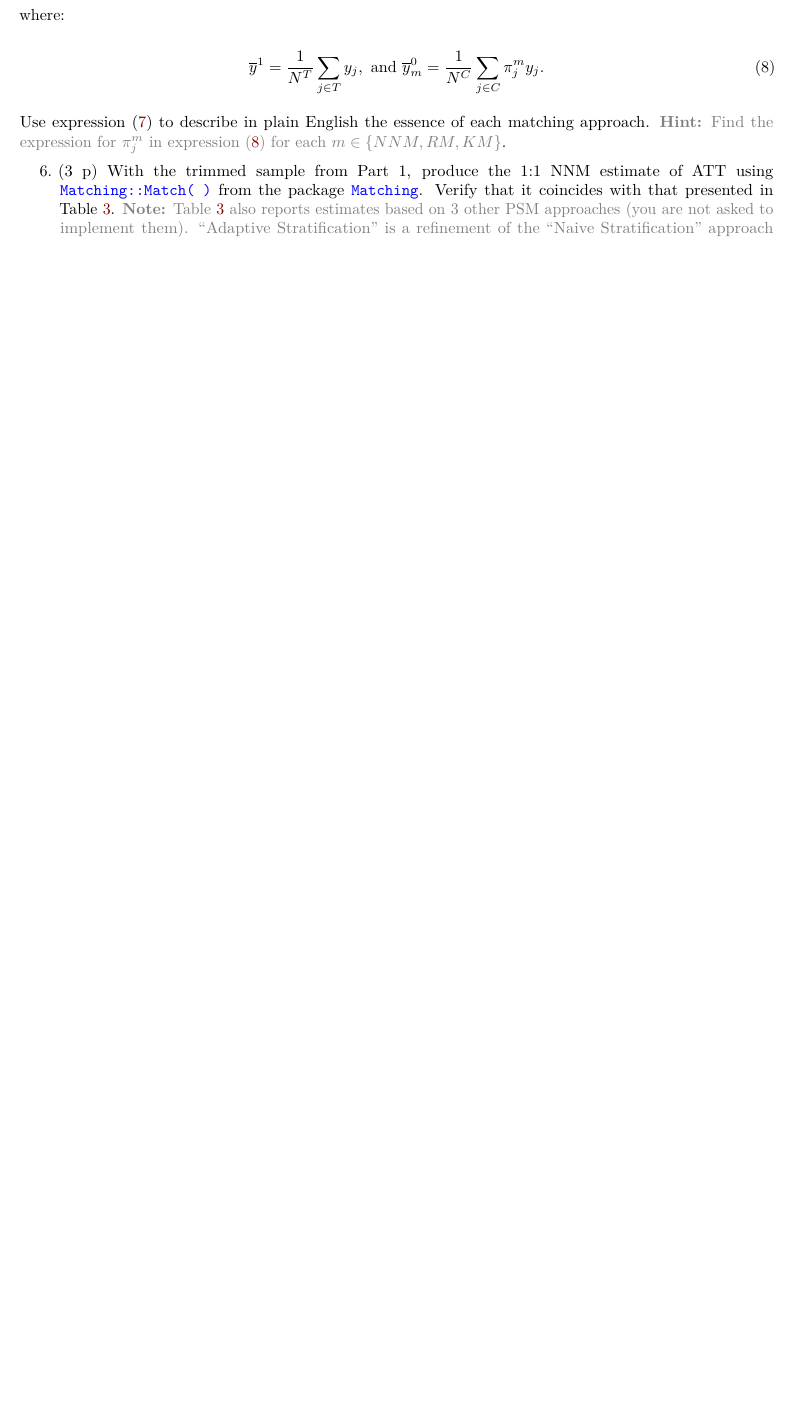
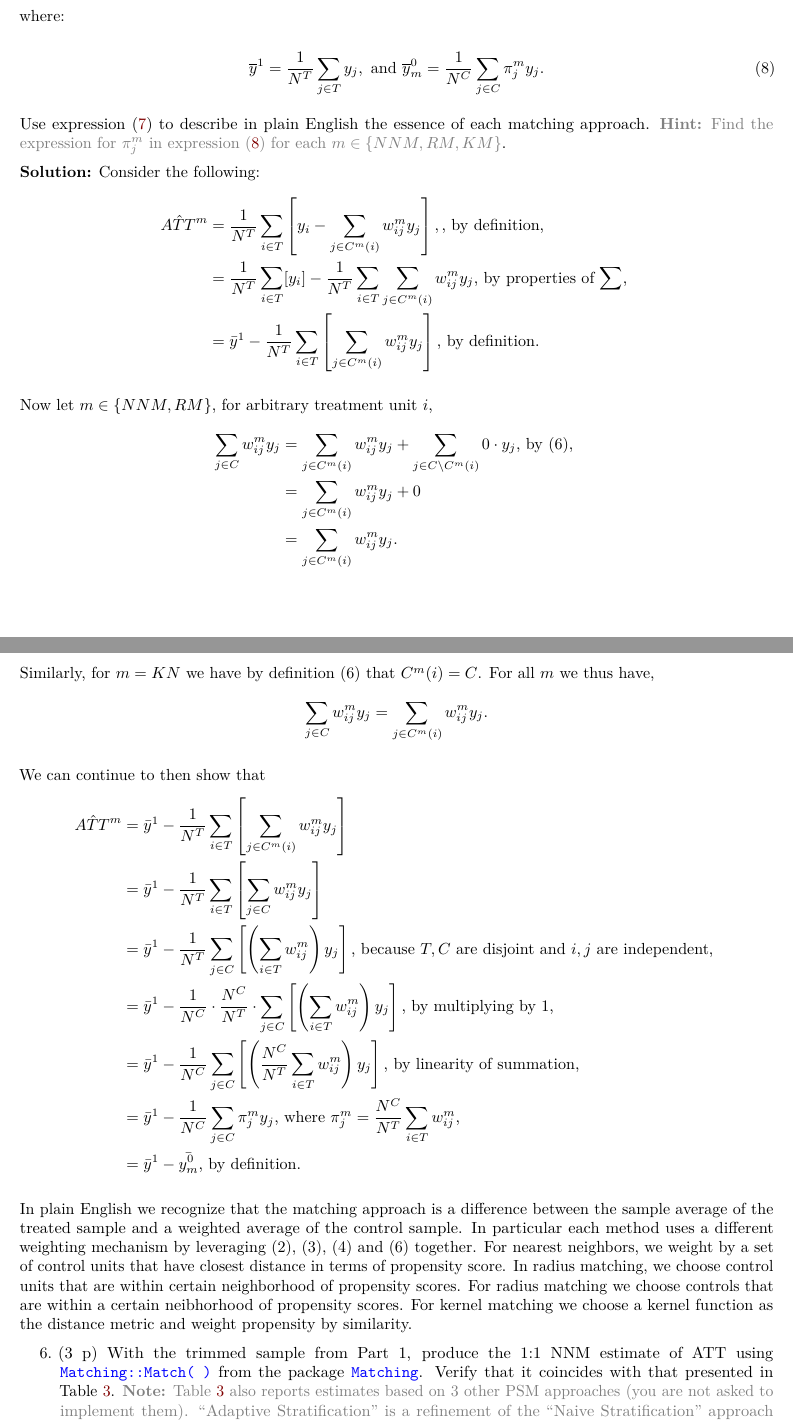
Before and after one commit to awliu2/casual, an R Markdown document (pset6/pset_6.rmd): part of page 13 of 17 before the commit and two parts of pages 13 and 14 of 18 after it, the two joined at a grey line, cut so that both start at the same text, the shorter picture padded with empty space. Rendered offline with R 4.5, knitr and Pandoc, then LaTeX, with nearby package versions.

Commit message:
added q5

```diff
--- a/pset6/pset_6.rmd
+++ b/pset6/pset_6.rmd
@@ -347,6 +347,41 @@ expression to:
 \noindent Use expression (\ref{ATT_m_bis}) to describe in plain English the essence of each matching approach.  \textcolor{gray}{\textbf{Hint:} Find the expression for $\pi _{j}^{m}$ in expression (\ref{ATT_m_bis_w}) for each $m\in \left\{NNM,RM,KM\right\} $}.
 
 
+**Solution:** Consider the following:
+\begin{align*}
+ \hat{ATT}^m &= \frac{1}{N^T} \sum_{i\in T}\left[y_i - \sum_{j\in C^m(i)} w_{ij}^m y_j\right], \text{, by definition, }\\
+ &= \frac{1}{N^T} \sum_{i\in T}[y_i] - \frac{1}{N^T} \sum_{i\in T}\sum_{j\in C^m(i)} w_{ij}^m y_j \text{, by properties of $\sum$, }\\
+ &= \bar{y}^1 - \frac{1}{N^T} \sum_{i\in T}\left[\sum_{j\in C^m(i)} w_{ij}^m y_j\right] \text{, by definition. }
+\end{align*}
+
+Now let $m \in \{NNM, RM\}$, for arbitrary treatment unit $i$,
+\begin{align*}
+    \sum_{j\in C}w_{ij}^m y_j &= \sum_{j\in C^m(i)} w_{ij}^m y_j + \sum_{j\in C\setminus C^m(i)} 0 \cdot y_j \text{, by (6), }\\
+    &= \sum_{j\in C^m(i)} w_{ij}^m y_j + 0 \\
+    &= \sum_{j\in C^m(i)} w_{ij}^m y_j.
+\end{align*}
+
+Similarly, for $m = KN$ we have by definition (6) that $C^m(i) = C$. For all $m$ we thus have,
+$$\sum_{j\in C}w_{ij}^m y_j = \sum_{j\in C^m(i)} w_{ij}^m y_j.$$
+
+We can continue to then show that
+\begin{align*}
+    \hat{ATT}^m &= \bar{y}^1 - \frac{1}{N^T} \sum_{i\in T}\left[\sum_{j\in C^m(i)} w_{ij}^m y_j\right] \\
+    &= \bar{y}^1 - \frac{1}{N^T} \sum_{i\in T}\left[\sum_{j\in C} w_{ij}^m y_j\right]\\
+    &= \bar{y}^1 - \frac{1}{N^T} \sum_{j\in C} \left[ \left(\sum_{i\in T} w_{ij}^m \right) y_j \right] \text{, because $T,C$ are disjoint and $i,j$ are independent,  }\\
+    &= \bar{y}^1 - \frac{1}{N^C} \cdot \frac{N^C}{N^T} \cdot \sum_{j\in C} \left[ \left(\sum_{i\in T} w_{ij}^m\right) y_j \right] \text{, by multiplying by 1, }\\
+    &= \bar{y}^1 - \frac{1}{N^C} \sum_{j\in C} \left[ \left(\frac{N^C}{N^T} \sum_{i\in T} w_{ij}^m \right) y_j \right]\text{, by linearity of summation, }\\
+    &= \bar{y}^1 - \frac{1}{N^C} \sum_{j\in C} \pi_{j}^m y_j \text{, where } \pi_j^m = \frac{N^C}{N^T} \sum_{i\in T} w_{ij}^m \text{,}\\
+    &= \bar{y}^1 - \bar{y_m^0} \text{, by definition.}
+\end{align*}
+
+In plain English we recognize that the matching approach is a difference between the sample average of the treated sample and a weighted average of the control sample.
+In particular each method uses a different weighting mechanism by leveraging (2), (3), (4) and (6) together. For nearest neighbors, we weight by a set of control units that
+have closest distance in terms of propensity score. In radius matching, we choose control units that are within certain neighborhood of propensity scores.
+For radius matching we choose controls that are within a certain neibhorhood of propensity scores. For kernel matching we choose a kernel function as the distance metric and weight propensity by similarity.
+
+
+
 6. (3 p) With the trimmed sample from Part 1, produce the 1:1 NNM estimate of ATT using \href{https://www.rdocumentation.org/packages/Matching/versions/4.9-6/topics/Match}{\texttt{Matching::Match( )}} from the package \href{https://cran.r-project.org/web/packages/Matching/Matching.pdf}{\texttt{Matching}}. Verify that it coincides with that presented in Table \ref{tab:Tab25-4_2}. \textcolor{gray}{\textbf{Note:} Table \ref{tab:Tab25-4_2} also reports estimates based on 3 other PSM approaches (you are not asked to implement them). ``Adaptive Stratification'' is a refinement of the ``Naive Stratification'' approach that you implemented in Part 1: strata are created iteratively (as opposed to being fixed ahead of time) so as to ensure balance within each stratum.}  \textcolor{gray}{\textbf{Programming guidance:} \texttt{Matching::Match()} takes 3 dataframes as inputs, \texttt{Y}, \texttt{Tr} and \texttt{X}. \texttt{Y} and \texttt{Tr} are columns \texttt{re78} and \texttt{treat} respectively in your dataframe, and \texttt{X} is the column that stores the Logit estimates of the pscore because you want to match on the estimated pscore. Specify \texttt{M=1} and \texttt{estimand=``ATT''} so that you estimate ATT using 1:1 matching. Use \texttt{summary()} on the object returned, which is a list of 23 elements.} \label{item:estimate-att-ncs}
 
 
```
Also changed, not shown: pset6/pset_6.rmd (2 more changed lines).
